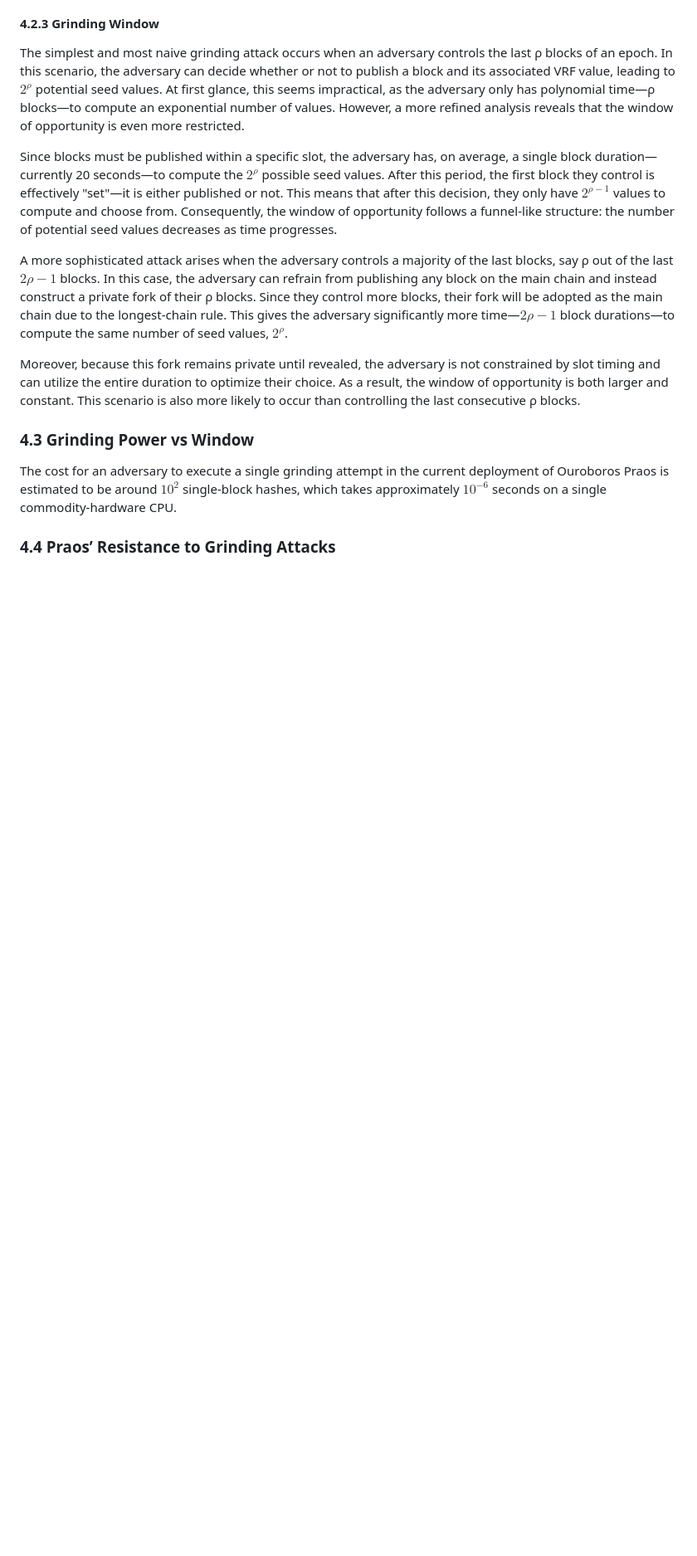
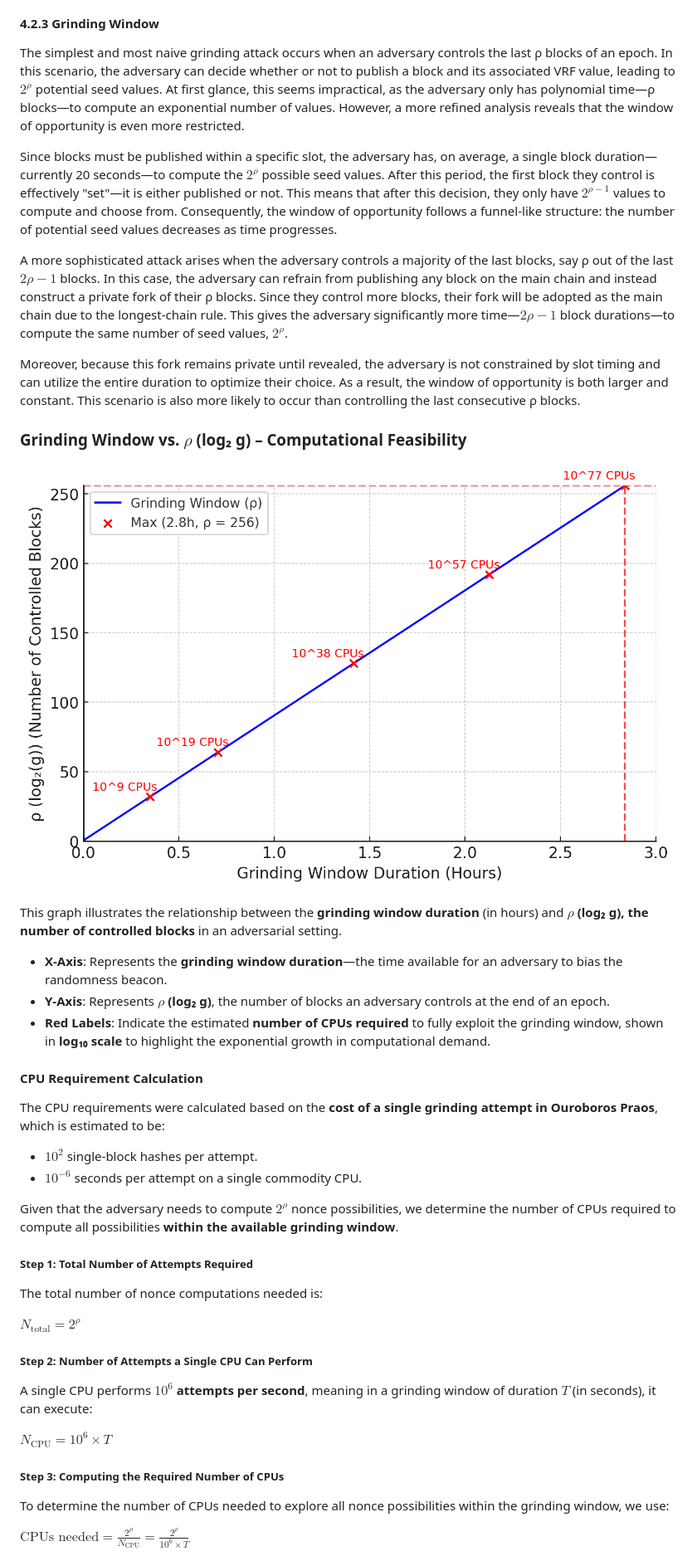
Before and after one commit to input-output-hk/ouroboros-phalanx-protocol, a Markdown page: CPS/Readme.md, the part around the change printed below. Shown: that part at 83% size. Drawn GitHub-style; pictures changed too: CPS/image-16.png (added); blank space fills up the shorter version.

```diff
--- a/CPS/Readme.md
+++ b/CPS/Readme.md
@@ -694,9 +694,36 @@ Since they control more blocks, their fork will be adopted as the main chain due
 Moreover, because this fork remains private until revealed, the adversary is not constrained by slot timing and can utilize the entire duration to optimize their choice.
  As a result, the window of opportunity is both larger and constant. This scenario is also more likely to occur than controlling the last consecutive ρ blocks.
 
-### 4.3 Grinding Power vs Window
+### Grinding Window vs. $`\rho`$ (log₂ g) – Computational Feasibility
 
-The cost for an adversary to execute a single grinding attempt in the current deployment of Ouroboros Praos is estimated to be around $`10^2`$ single-block hashes,
-which takes approximately $`10^{-6}`$ seconds on a single commodity-hardware CPU.
+![alt text](image-16.png)
 
-### 4.4 Praos’ Resistance to Grinding Attacks
+This graph illustrates the relationship between the **grinding window duration** (in hours) and **$`\rho`$ (log₂ g), the number of controlled blocks** in an adversarial setting.
+
+- **X-Axis**: Represents the **grinding window duration**—the time available for an adversary to bias the randomness beacon.
+- **Y-Axis**: Represents **$`\rho`$ (log₂ g)**, the number of blocks an adversary controls at the end of an epoch.
+- **Red Labels**: Indicate the estimated **number of CPUs required** to fully exploit the grinding window, shown in **log₁₀ scale** to highlight the exponential growth in computational demand.
+
+#### **CPU Requirement Calculation**
+The CPU requirements were calculated based on the **cost of a single grinding attempt in Ouroboros Praos**, which is estimated to be:
+
+- $`10^2`$ single-block hashes per attempt.
+- $`10^{-6}`$ seconds per attempt on a single commodity CPU.
+
+Given that the adversary needs to compute **$`2^\rho`$** nonce possibilities, we determine the number of CPUs required to compute all possibilities **within the available grinding window**.
+
+##### **Step 1: Total Number of Attempts Required**
+The total number of nonce computations needed is:
+
+$`N_{\text{total}} = 2^{\rho}`$
+
+##### **Step 2: Number of Attempts a Single CPU Can Perform**
+A single CPU performs **$`10^6`$ attempts per second**, meaning in a grinding window of duration $`T`$ (in seconds), it can execute:
+
+$`N_{\text{CPU}} = 10^6 \times T`$
+
+##### **Step 3: Computing the Required Number of CPUs**
+To determine the number of CPUs needed to explore all nonce possibilities within the grinding window, we use:
+
+$`\text{CPUs needed} = \frac{2^{\rho}}{N_{\text{CPU}}} = \frac{2^{\rho}}{10^6 \times T}`$
+
```
Also changed, not shown: other parts of CPS/Readme.md (+31 -0 lines), CPS/image-15.png (added).
